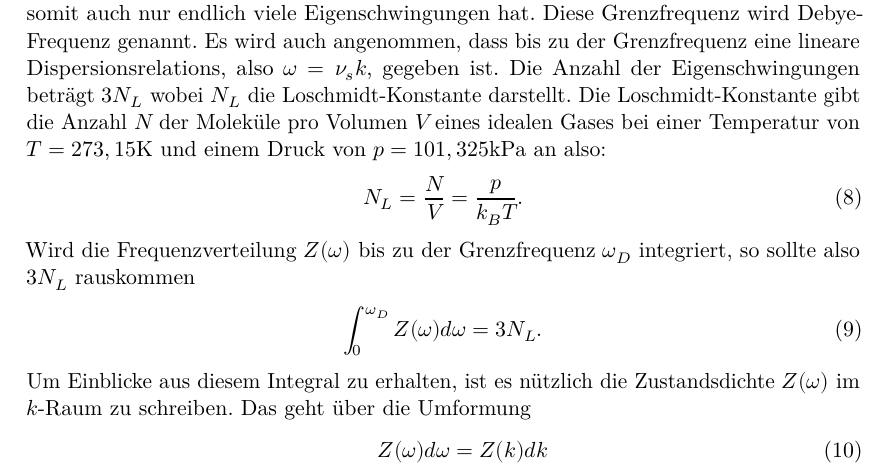
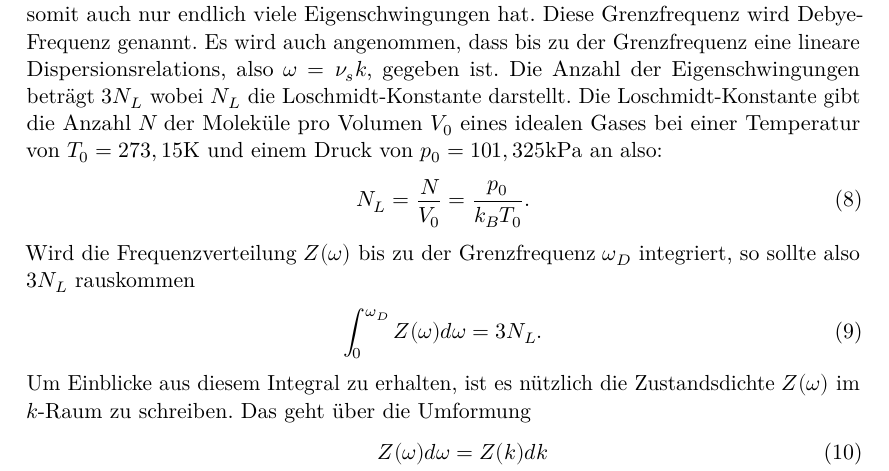
Before and after one commit to Ballasch/V47, a LaTeX document (main.tex, which reads content/theorie.tex): part of page 4 of 16, cut so that both start at the same text. Compiled offline with LuaLaTeX.

Commit message:
minor changes

```diff
--- a/content/theorie.tex
+++ b/content/theorie.tex
@@ -63,10 +63,10 @@ Es ist festzustellen, dass die Molwärme im Einstein-Modell gegen den klassische
 Im Vergleich zum Einstein-Modell, wird im debyeschem Modell angenommen, dass Phononen bis zu einer Grenzfrequenz $\omega_D$ eine Verteilung von Frequenzen besitzen können.
 Eine Grenzfrequenz existiert, weil ein Festkörper eine endlich große Dimension und somit auch nur endlich viele Eigenschwingungen hat. Diese Grenzfrequenz wird Debye-Frequenz genannt. Es wird auch angenommen,
 dass bis zu der Grenzfrequenz eine lineare Dispersionsrelations, also $\omega = \nu_s k$, gegeben ist.
-Die Anzahl der Eigenschwingungen beträgt $3 N_L$ wobei $N_L$ die Loschmidt-Konstante darstellt. Die Loschmidt-Konstante gibt die Anzahl $N$ der Moleküle pro Volumen $V$ eines idealen Gases
-bei einer Temperatur von $T = 273,15 \si{\kelvin}$ und einem Druck von $p = 101,325 \si{\kilo\pascal}$ an also:
+Die Anzahl der Eigenschwingungen beträgt $3 N_L$ wobei $N_L$ die Loschmidt-Konstante darstellt. Die Loschmidt-Konstante gibt die Anzahl $N$ der Moleküle pro Volumen $V_0$ eines idealen Gases
+bei einer Temperatur von $T_0 = 273,15 \si{\kelvin}$ und einem Druck von $p_0 = 101,325 \si{\kilo\pascal}$ an also:
 \begin{align}
-    N_L = \frac{N}{V} = \frac{p}{k_B T}.
+    N_L = \frac{N}{V_0} = \frac{p_0}{k_B T_0}.
 \end{align}
 Wird die Frequenzverteilung $Z(\omega)$ bis zu der Grenzfrequenz $\omega_D$ integriert, so sollte also $3 N_L$ rauskommen
 \begin{align}
```
